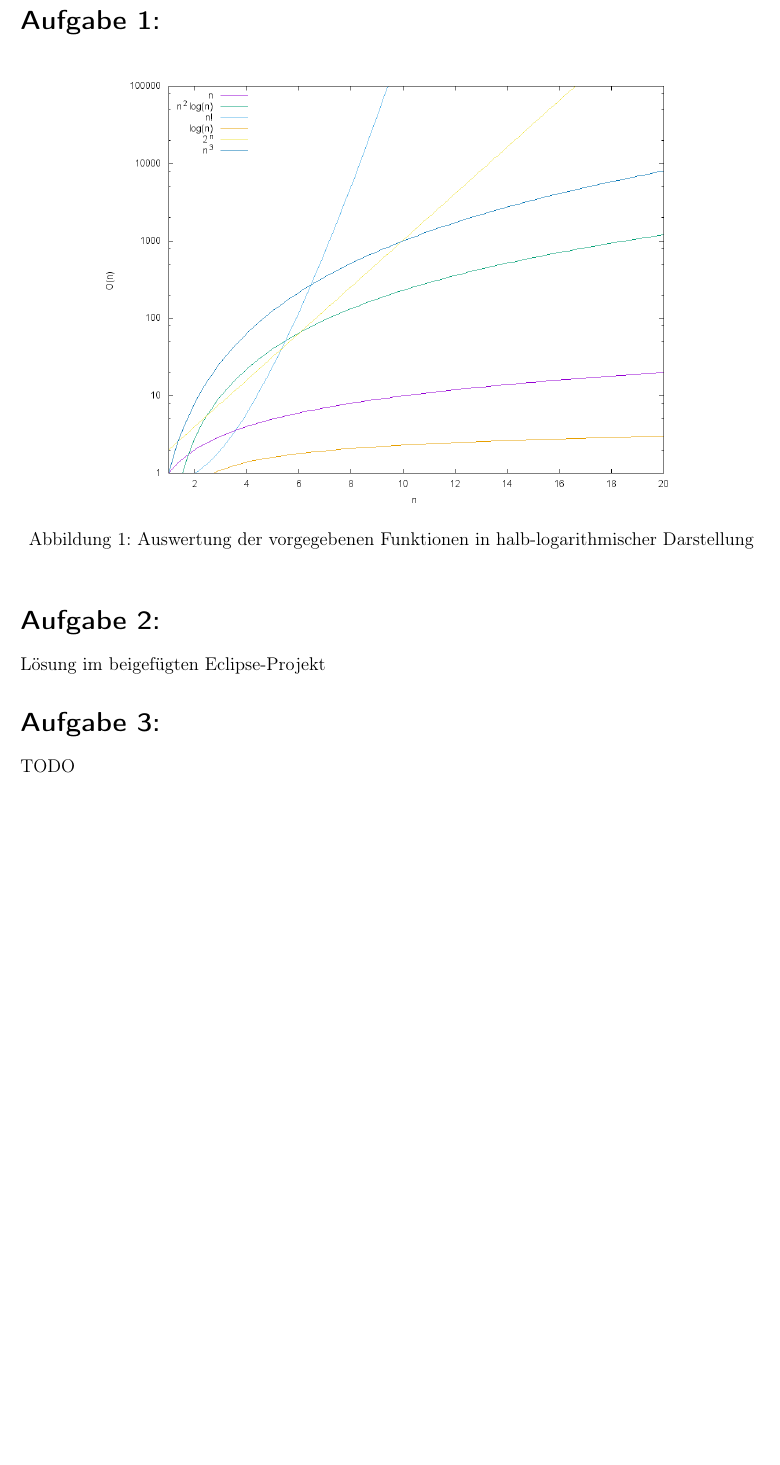
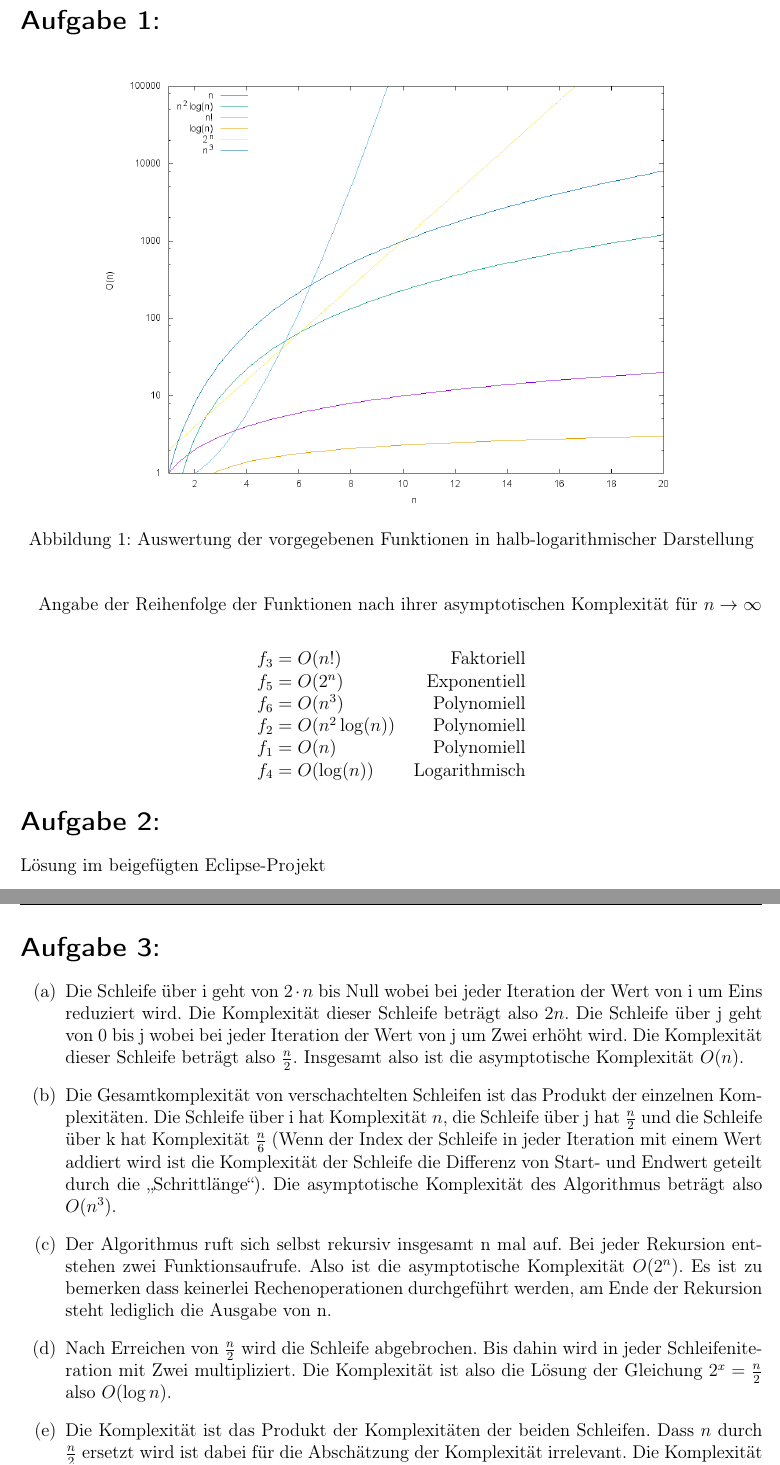
Before and after one commit to Darkst3ve/DSA, a LaTeX document (Ex02/Ex02_DuvenbeckStollZheng.tex): part of the page before the commit and two parts of pages 1 and 2 of 2 after it, the two joined at a grey line, cut so that both start at the same text, the shorter picture padded with empty space. Compiled offline with pdfLaTeX; an older LaTeX class or package is replaced by its successor.

Commit message:
Alles fehlende erledigt

```diff
--- a/Ex02/Ex02_DuvenbeckStollZheng.tex
+++ b/Ex02/Ex02_DuvenbeckStollZheng.tex
@@ -34,20 +34,45 @@
 % Aufgabe 1
 \exercise{}
 \begin{figure}[h]
-\centering
+\begin{center}
 \includegraphics[scale=0.5]{complexity.png}
 \caption{Auswertung der vorgegebenen Funktionen in halb-logarithmischer Darstellung}
+\end{center}
 \end{figure}
+Angabe der Reihenfolge der Funktionen nach ihrer asymptotischen Komplexität für $n \rightarrow \infty $\\
+\begin{center}
+\begin{tabular}{l r}
+$f_3=O(n!)$ & Faktoriell\\
+$f_5=O(2^n)$ & Exponentiell\\
+$f_6=O(n^3)$ & Polynomiell\\
+$f_2=O(n^2 \log(n))$ & Polynomiell\\
+$f_1=O(n)$ & Polynomiell\\
+$f_4=O(\log(n))$ & Logarithmisch\\
+\end{tabular}
+\end{center}
 
 
 % Aufgabe 2
 \exercise{}
 Lösung im beigefügten Eclipse-Projekt
+\newpage
 
 % Aufgabe 3
 \exercise{}
-TODO
+\renewcommand{\labelenumii}{\alph{enumii}}
+\begin{enumerate}
+\item{Die Schleife über i geht von $2 \cdot n$ bis Null wobei bei jeder Iteration der Wert von i um Eins reduziert wird. Die Komplexität dieser Schleife beträgt also $2n$. Die Schleife über j geht von 0 bis j wobei bei jeder Iteration der Wert von j um Zwei erhöht wird. Die Komplexität dieser Schleife beträgt also $\frac{n}{2}$. Insgesamt also ist die asymptotische Komplexität $O(n)$.}
 
+\item{Die Gesamtkomplexität von verschachtelten Schleifen ist das Produkt der einzelnen Komplexitäten. Die Schleife über i hat Komplexität $n$, die Schleife über j hat $\frac{n}{2}$ und die Schleife über k hat Komplexität $\frac{n}{6}$ (Wenn der Index der Schleife in jeder Iteration mit einem Wert addiert wird ist die Komplexität der Schleife die Differenz von Start- und Endwert geteilt durch die \glqq Schrittlänge\grqq). Die asymptotische Komplexität des Algorithmus beträgt also $O(n^3)$.}
+
+\item{Der Algorithmus ruft sich selbst rekursiv insgesamt n mal auf. Bei jeder Rekursion entstehen zwei Funktionsaufrufe. Also ist die asymptotische Komplexität $O(2^n)$. Es ist zu bemerken dass keinerlei Rechenoperationen durchgeführt werden, am Ende der Rekursion steht lediglich die Ausgabe von n.}
+
+\item{Nach Erreichen von $\frac{n}{2}$ wird die Schleife abgebrochen. Bis dahin wird in jeder Schleifeniteration mit Zwei multipliziert. Die Komplexität ist also die Lösung der Gleichung $2^x=\frac{n}{2}$ also $O(\log{n})$.}
+
+\item{Die Komplexität ist das Produkt der Komplexitäten der beiden Schleifen. Dass $n$ durch $\frac{n}{2}$ ersetzt wird ist dabei für die Abschätzung der Komplexität irrelevant. Die Komplexität der Schleife über i ist $n$ und die der Schleife über j $\log{n}$ da in jeder Iteration j verdoppelt wird. Insgesamt also ist die asymptotische Komplexität $O(n\log{n})$.}
+
+\item{Nur die Schleife über i hängt in ihrer Komplexität von n ab. Die Komplexität der Schleife über j ist bezüglich n konstant. Also ist die Gesamtkomplexität $O(n)$.}
+\end{enumerate}
 
 % Ende des Dokuments
 \end{document}
```
Also changed, not shown: Ex02/Ex02_DuvenbeckStollZheng.pdf.
